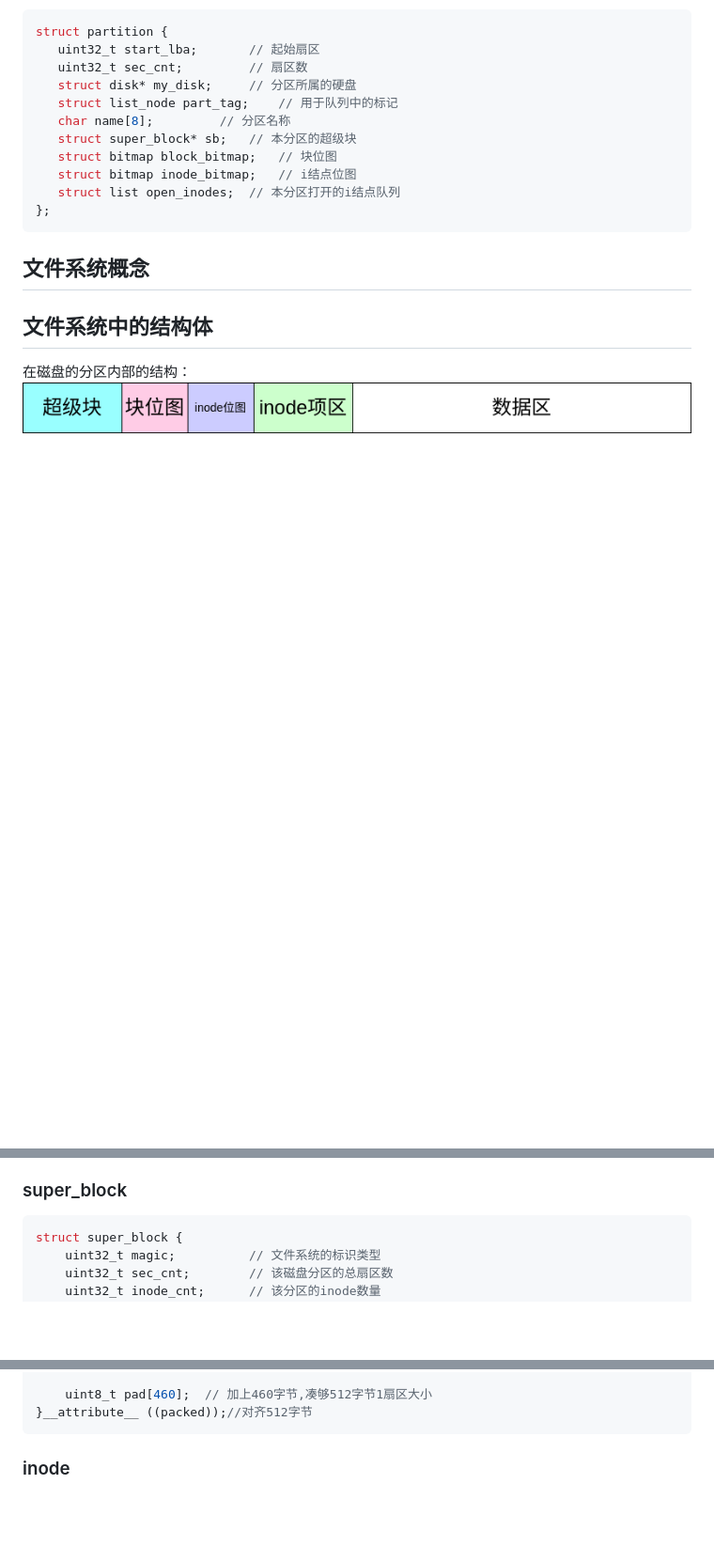
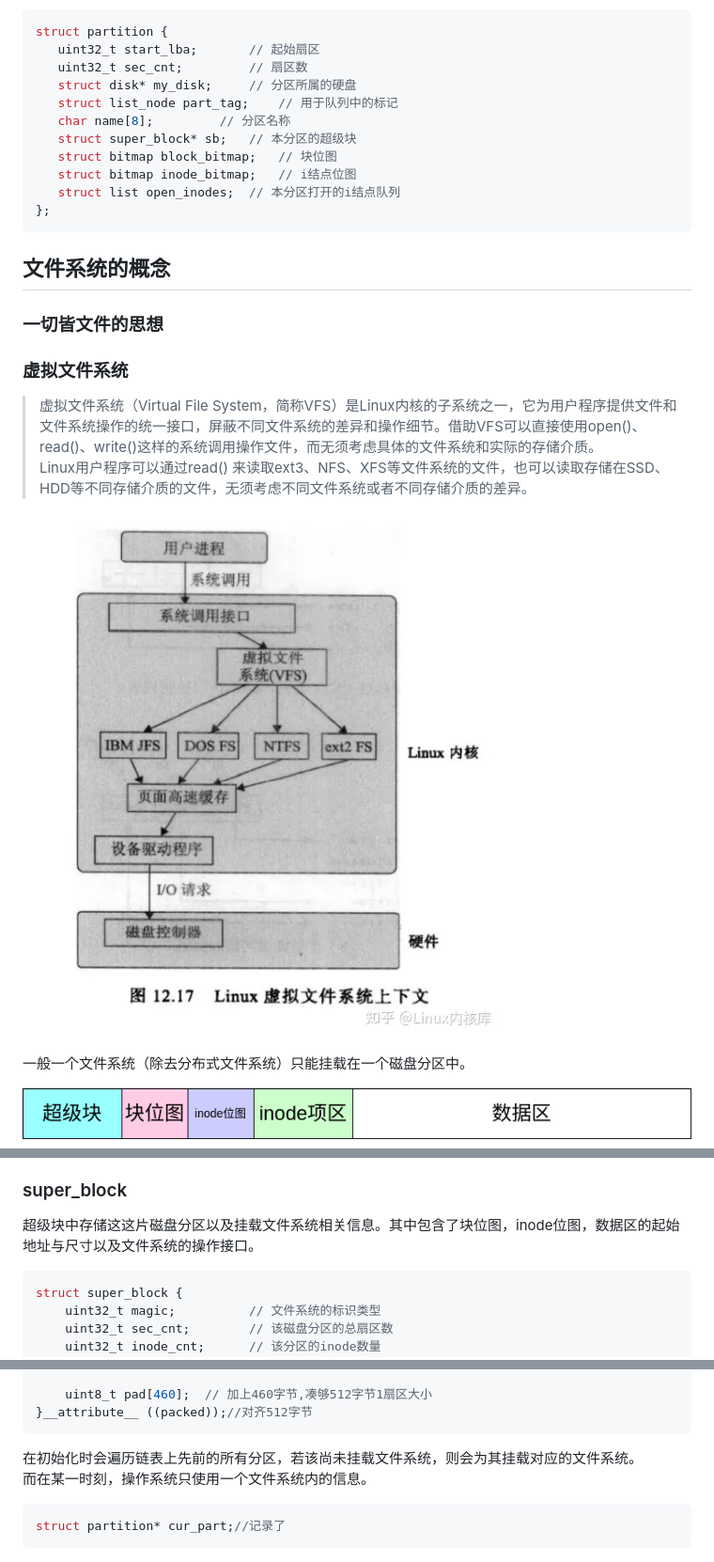
Before and after one commit to AAAwlx/wlx-practicecode, a Markdown page: 文件系统.md, 3 parts joined by grey strips. Shown: that part at 94% size. GitHub-like rendering; pictures changed too: images/f7fe530444b3c941d397cc0abd22c27ea397c79f6cf186b82633f01f580d13c0.png (added); blank space fills up the shorter version.

````diff
--- a/文件系统.md
+++ b/文件系统.md
@@ -99,8 +99,15 @@ struct partition {
    struct list open_inodes;	 // 本分区打开的i结点队列
 };
 ```
-## 文件系统概念
-## 文件系统中的结构体
-在磁盘的分区内部的结构：\
+## 文件系统的概念
+### 一切皆文件的思想
+### 虚拟文件系统
+>虚拟文件系统（Virtual File System，简称VFS）是Linux内核的子系统之一，它为用户程序提供文件和文件系统操作的统一接口，屏蔽不同文件系统的差异和操作细节。借助VFS可以直接使用open()、read()、write()这样的系统调用操作文件，而无须考虑具体的文件系统和实际的存储介质。\
+Linux用户程序可以通过read() 来读取ext3、NFS、XFS等文件系统的文件，也可以读取存储在SSD、HDD等不同存储介质的文件，无须考虑不同文件系统或者不同存储介质的差异。
+
+![图 8](images/f7fe530444b3c941d397cc0abd22c27ea397c79f6cf186b82633f01f580d13c0.png)
+
+一般一个文件系统（除去分布式文件系统）只能挂载在一个磁盘分区中。
+
 ![图 7](images/391c53d203d931a0ccd60ab5901c17317eca825a1fda0098d8a2e0bf867e03aa.png)
 
@@ -108,5 +143,5 @@ struct partition {
 ### super_block
-
+超级块中存储这这片磁盘分区以及挂载文件系统相关信息。其中包含了块位图，inode位图，数据区的起始地址与尺寸以及文件系统的操作接口。
 ```c
 struct super_block {
     uint32_t magic;          // 文件系统的标识类型
@@ -130,4 +165,8 @@ struct super_block {
     uint8_t pad[460];  // 加上460字节,凑够512字节1扇区大小
 }__attribute__ ((packed));//对齐512字节
 ```
-### inode
+在初始化时会遍历链表上先前的所有分区，若该尚未挂载文件系统，则会为其挂载对应的文件系统。\
+而在某一时刻，操作系统只使用一个文件系统内的信息。
+```c
+struct partition* cur_part;//记录了
+```
````
Also changed, not shown: other parts of 文件系统.md (+29 -1 lines), book.md (added, +208 -0 lines), images/aa0172089624e232724bb1bb85e96573dc24495d7035710989aa1d9aedd17707.png (added), images/e882fc02f8461fa107c1c684f41bdc6ed6ea53ee3bcdf998ecf4174ddedbc5c6.png (added).
